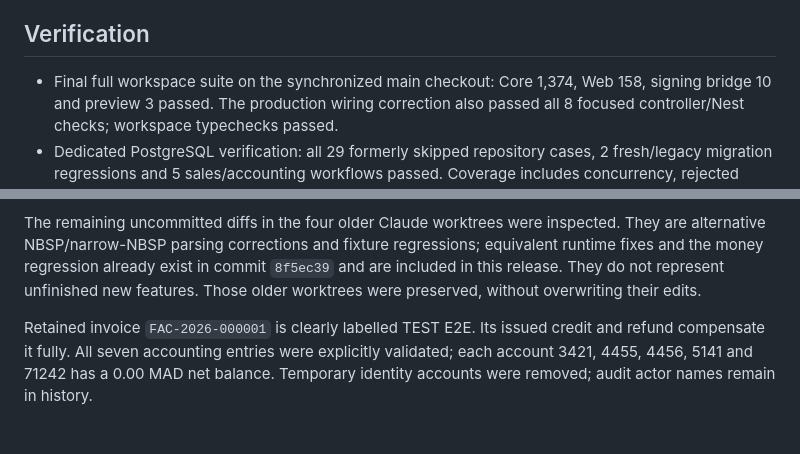
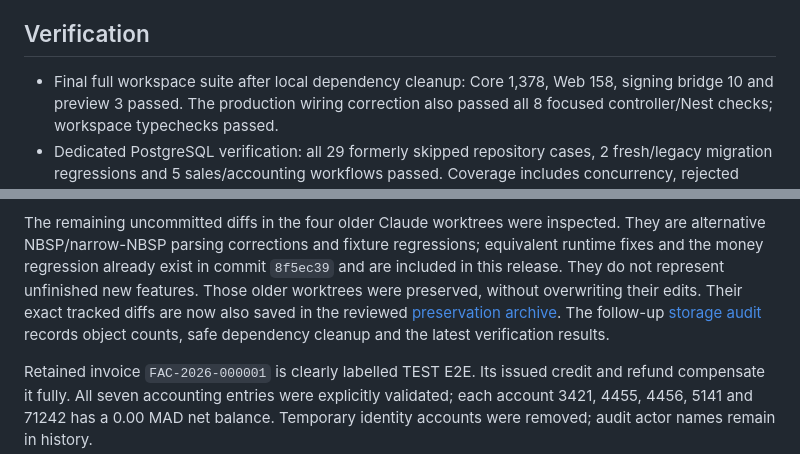
Before and after one commit to lourd7boud/agha-rm-infra-atlas, a Markdown page: docs/sales-accounting-local-review.md, 2 parts joined by grey strips. GitHub-like rendering; blank space fills up the shorter version.

Commit message:
docs: record storage audit and verified dependency cleanup

```diff
--- a/docs/sales-accounting-local-review.md
+++ b/docs/sales-accounting-local-review.md
@@ -24,7 +24,7 @@ guards production reconciliation dependency injection.
 
 ## Verification
 
-- Final full workspace suite on the synchronized main checkout: Core 1,374,
+- Final full workspace suite after local dependency cleanup: Core 1,378,
   Web 158, signing bridge 10 and preview 3 passed. The production wiring correction
   also passed all 8 focused controller/Nest checks; workspace typechecks passed.
 - Dedicated PostgreSQL verification: all 29 formerly skipped repository cases,
@@ -71,6 +71,10 @@ They are alternative NBSP/narrow-NBSP parsing corrections and fixture regression
 equivalent runtime fixes and the money regression already exist in commit
 `8f5ec39` and are included in this release. They do not represent unfinished new
 features. Those older worktrees were preserved, without overwriting their edits.
+Their exact tracked diffs are now also saved in the reviewed
+[preservation archive](archives/2026-11-08-parser-worktrees/README.md).
+The follow-up [storage audit](storage-audit-2026-11-08.md) records object counts,
+safe dependency cleanup and the latest verification results.
 
 Retained invoice `FAC-2026-000001` is clearly labelled TEST E2E. Its issued credit
 and refund compensate it fully. All seven accounting entries were explicitly
```
Also changed, not shown: docs/storage-audit-2026-11-08.md (added, +69 -0 lines).
